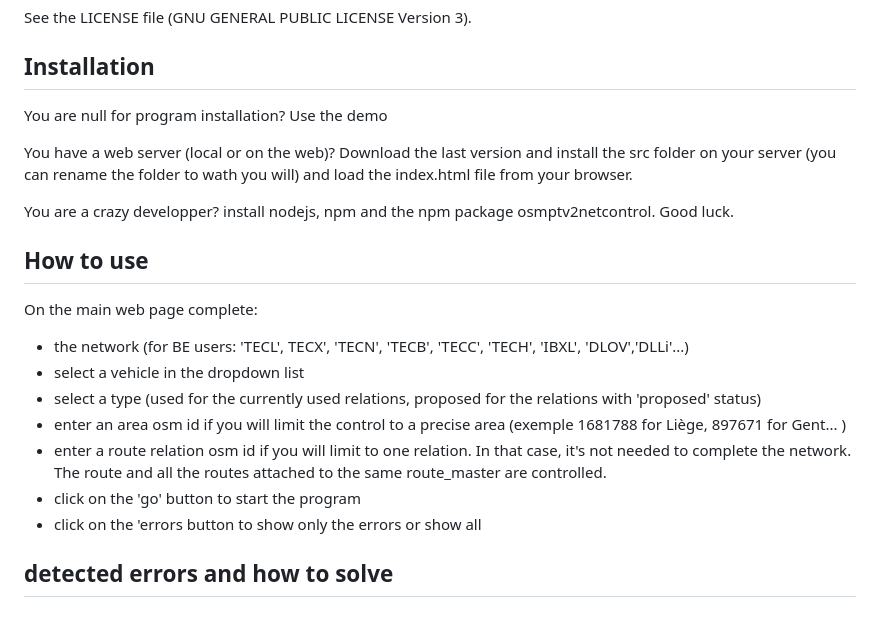
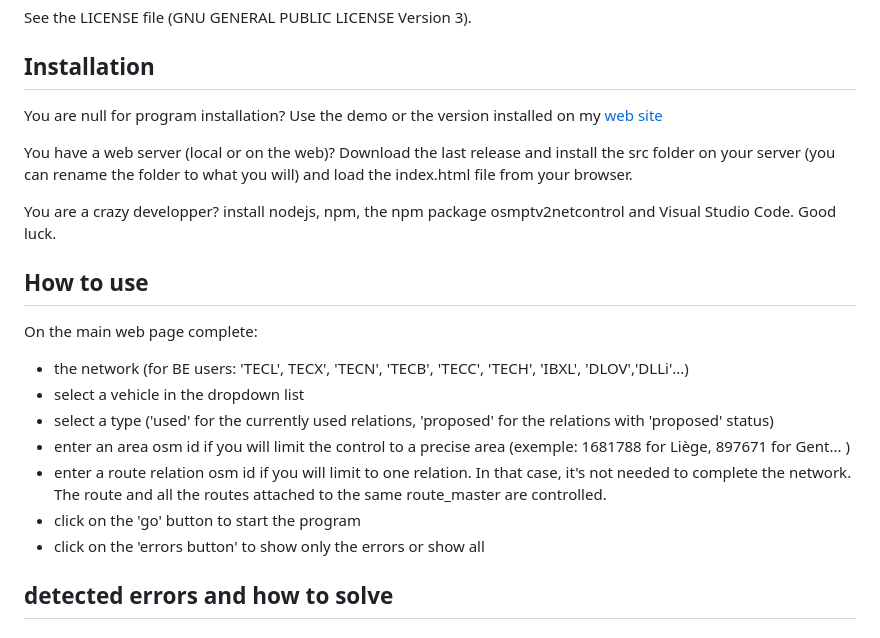
Before and after one commit to wwwouaiebe/OsmPtv2NetControl, a Markdown page: README.md, the part around the change. Drawn GitHub-style.

Commit message:
Dev ongoing

```diff
--- a/README.md
+++ b/README.md
@@ -8,22 +8,22 @@ See the LICENSE file (GNU GENERAL PUBLIC LICENSE Version 3).
 
 ## Installation
 
-You are null for program installation? Use the demo
+You are null for program installation? Use the demo or the version installed on my [web site](https://www.ouaie.be/OsmPtv2NetControl/)
 
-You have a web server (local or on the web)? Download the last version and install the src folder on your server (you can rename the folder to wath you will) and load the index.html file from your browser.
+You have a web server (local or on the web)? Download the last release and install the src folder on your server (you can rename the folder to what you will) and load the index.html file from your browser.
 
-You are a crazy developper? install nodejs, npm and the npm package osmptv2netcontrol. Good luck.
+You are a crazy developper? install nodejs, npm, the npm package osmptv2netcontrol and Visual Studio Code. Good luck.
 
 ## How to use
 
 On the main web page complete:
 - the network (for BE users: 'TECL', TECX', 'TECN', 'TECB', 'TECC', 'TECH', 'IBXL', 'DLOV','DLLi'...)
 - select a vehicle in the dropdown list
-- select a type (used for the currently used relations, proposed for the relations with 'proposed' status)
-- enter an area osm id if you will limit the control to a precise area (exemple 1681788 for Liège, 897671 for Gent... )
+- select a type ('used' for the currently used relations, 'proposed' for the relations with 'proposed' status)
+- enter an area osm id if you will limit the control to a precise area (exemple: 1681788 for Liège, 897671 for Gent... )
 - enter a route relation osm id if you will limit to one relation. In that case, it's not needed to complete the network. The route and all the routes attached to the same route_master are controlled.
 - click on the 'go' button to start the program
-- click on the 'errors button to show only the errors or show all
+- click on the 'errors button' to show only the errors or show all
 
 ## detected errors and how to solve
 
```
